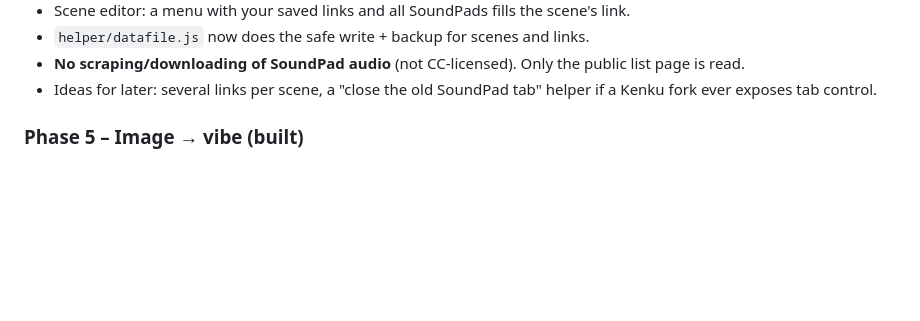
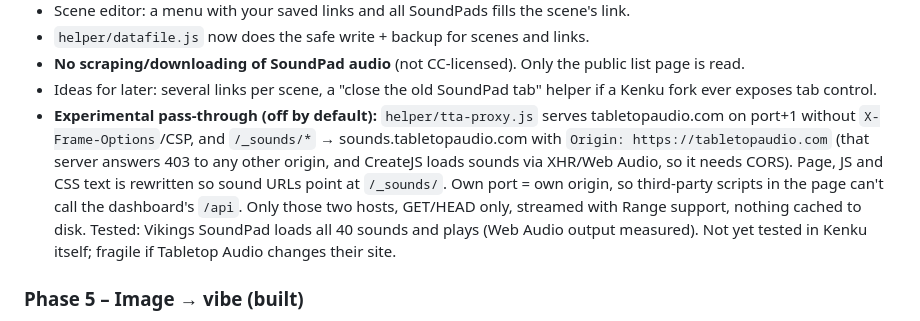
Before and after one commit to GroudonMcL/KenkuEnhanced, a Markdown page: docs/PLAN.md, the part around the change. Rendered like a GitHub page; blank space fills up the shorter version.

```diff
--- a/docs/PLAN.md
+++ b/docs/PLAN.md
@@ -83,6 +83,15 @@ API keys live (they never reach the browser) and where files get written to disk
   page is read.
 - Ideas for later: several links per scene, a "close the old SoundPad tab" helper if a Kenku
   fork ever exposes tab control.
+- **Experimental pass-through (off by default):** `helper/tta-proxy.js` serves
+  tabletopaudio.com on port+1 without `X-Frame-Options`/CSP, and `/_sounds/*` →
+  sounds.tabletopaudio.com with `Origin: https://tabletopaudio.com` (that server answers 403
+  to any other origin, and CreateJS loads sounds via XHR/Web Audio, so it needs CORS). Page,
+  JS and CSS text is rewritten so sound URLs point at `/_sounds/`. Own port = own origin, so
+  third-party scripts in the page can't call the dashboard's `/api`. Only those two hosts,
+  GET/HEAD only, streamed with Range support, nothing cached to disk. Tested: Vikings
+  SoundPad loads all 40 sounds and plays (Web Audio output measured). Not yet tested in
+  Kenku itself; fragile if Tabletop Audio changes their site.
 
 ### Phase 5 – Image → vibe (built)
 - **Step 1, tags:** scenes have `tags: [...]` (scene editor → Tags). The ✨ Vibe dialog takes
```
Also changed, not shown: README.md (+12 -0 lines), docs/screenshots/tta-passthrough-1-loaded.png (added), docs/screenshots/tta-passthrough-2-playing.png (added), docs/screenshots/tta-passthrough-3-settings.png (added), 7 other files.
